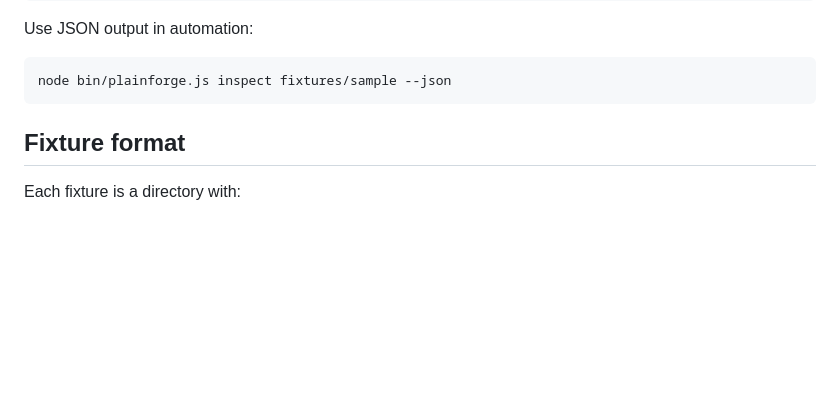
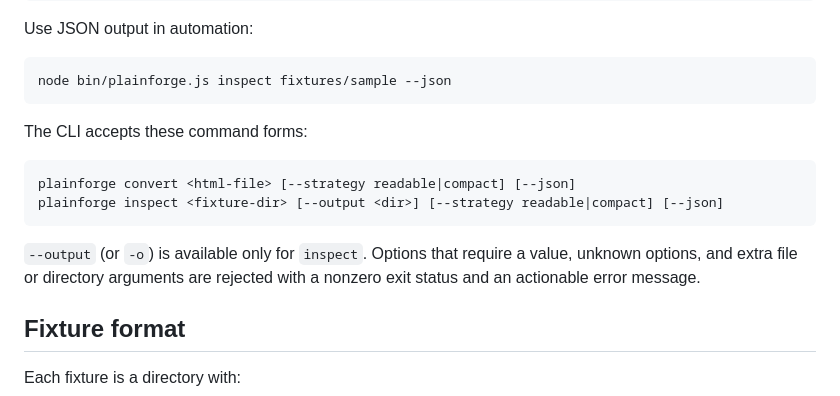
Before and after one commit to rogerchappel/plainforge, a Markdown page: README.md, the part around the change. Rendered like a GitHub page; blank space fills up the shorter version.

Commit message:
docs: clarify accepted CLI forms

````diff
--- a/README.md
+++ b/README.md
@@ -47,6 +47,17 @@ Use JSON output in automation:
 ```sh
 node bin/plainforge.js inspect fixtures/sample --json
 ```
+
+The CLI accepts these command forms:
+
+```text
+plainforge convert <html-file> [--strategy readable|compact] [--json]
+plainforge inspect <fixture-dir> [--output <dir>] [--strategy readable|compact] [--json]
+```
+
+`--output` (or `-o`) is available only for `inspect`. Options that require a
+value, unknown options, and extra file or directory arguments are rejected with
+a nonzero exit status and an actionable error message.
 
 ## Fixture format
 
````
